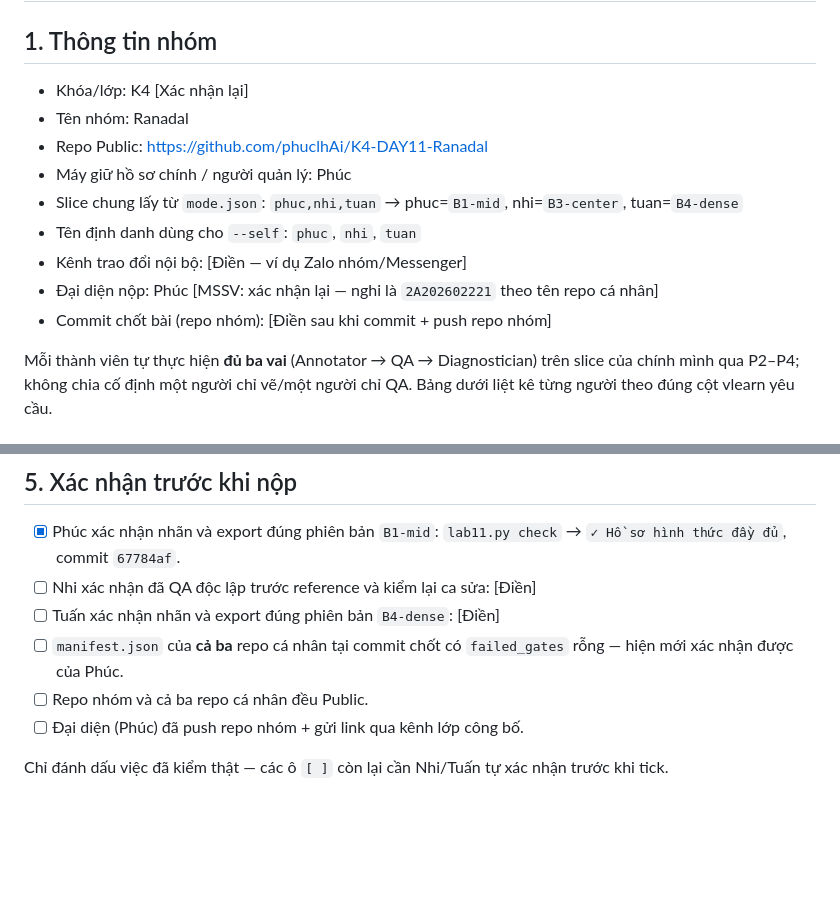
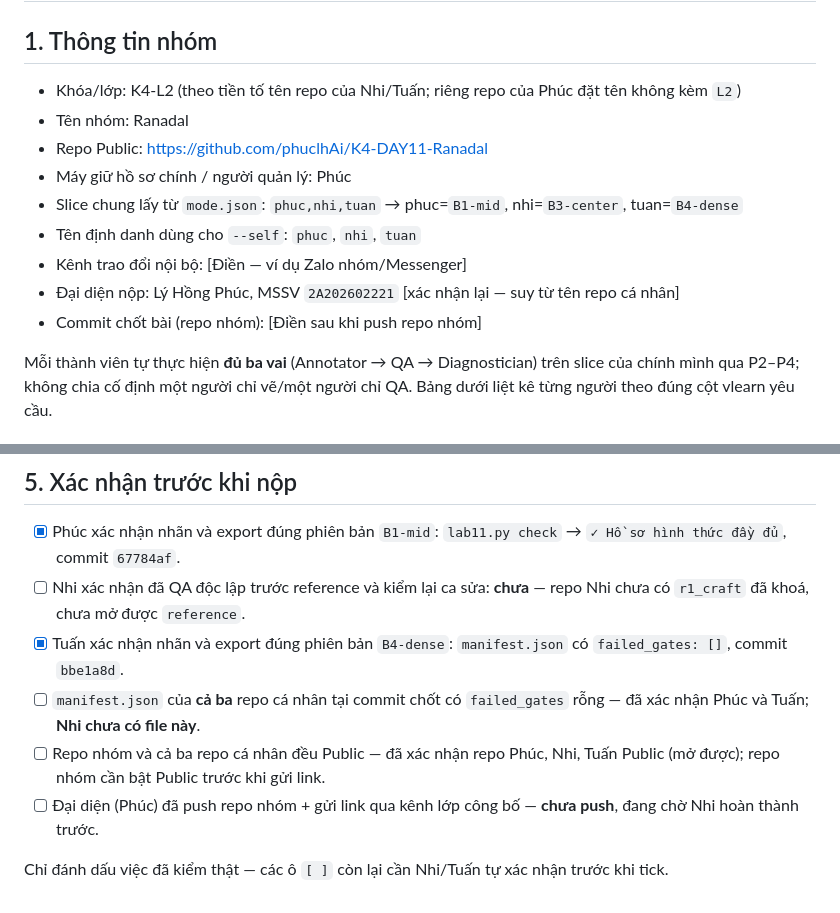
Before and after one commit to phuclhAi/K4-DAY11-Ranadal, a Markdown page: TEAMMATES.md, 2 parts joined by grey strips. Drawn GitHub-style; blank space fills up the shorter version.

```diff
--- a/TEAMMATES.md
+++ b/TEAMMATES.md
@@ -2,15 +2,15 @@
 
 ## 1. Thông tin nhóm
 
-- Khóa/lớp: K4 [Xác nhận lại]
+- Khóa/lớp: K4-L2 (theo tiền tố tên repo của Nhi/Tuấn; riêng repo của Phúc đặt tên không kèm `L2`)
 - Tên nhóm: Ranadal
 - Repo Public: https://github.com/phuclhAi/K4-DAY11-Ranadal
 - Máy giữ hồ sơ chính / người quản lý: Phúc
 - Slice chung lấy từ `mode.json`: `phuc,nhi,tuan` → phuc=`B1-mid`, nhi=`B3-center`, tuan=`B4-dense`
 - Tên định danh dùng cho `--self`: `phuc`, `nhi`, `tuan`
 - Kênh trao đổi nội bộ: [Điền — ví dụ Zalo nhóm/Messenger]
-- Đại diện nộp: Phúc [MSSV: xác nhận lại — nghi là `2A202602221` theo tên repo cá nhân]
-- Commit chốt bài (repo nhóm): [Điền sau khi commit + push repo nhóm]
+- Đại diện nộp: Lý Hồng Phúc, MSSV `2A202602221` [xác nhận lại — suy từ tên repo cá nhân]
+- Commit chốt bài (repo nhóm): [Điền sau khi push repo nhóm]
 
 Mỗi thành viên tự thực hiện **đủ ba vai** (Annotator → QA → Diagnostician) trên slice của chính mình qua P2–P4;
 không chia cố định một người chỉ vẽ/một người chỉ QA. Bảng dưới liệt kê từng người theo đúng cột vlearn yêu cầu.
@@ -45,10 +46,10 @@ không chia cố định một người chỉ vẽ/một người chỉ QA. Bả
 ## 5. Xác nhận trước khi nộp
 
 - [x] Phúc xác nhận nhãn và export đúng phiên bản `B1-mid`: `lab11.py check` → `✓ Hồ sơ hình thức đầy đủ`, commit `67784af`.
-- [ ] Nhi xác nhận đã QA độc lập trước reference và kiểm lại ca sửa: [Điền]
-- [ ] Tuấn xác nhận nhãn và export đúng phiên bản `B4-dense`: [Điền]
-- [ ] `manifest.json` của **cả ba** repo cá nhân tại commit chốt có `failed_gates` rỗng — hiện mới xác nhận được của Phúc.
-- [ ] Repo nhóm và cả ba repo cá nhân đều Public.
-- [ ] Đại diện (Phúc) đã push repo nhóm + gửi link qua kênh lớp công bố.
+- [ ] Nhi xác nhận đã QA độc lập trước reference và kiểm lại ca sửa: **chưa** — repo Nhi chưa có `r1_craft` đã khoá, chưa mở được `reference`.
+- [x] Tuấn xác nhận nhãn và export đúng phiên bản `B4-dense`: `manifest.json` có `failed_gates: []`, commit `bbe1a8d`.
+- [ ] `manifest.json` của **cả ba** repo cá nhân tại commit chốt có `failed_gates` rỗng — đã xác nhận Phúc và Tuấn; **Nhi chưa có file này**.
+- [ ] Repo nhóm và cả ba repo cá nhân đều Public — đã xác nhận repo Phúc, Nhi, Tuấn Public (mở được); repo nhóm cần bật Public trước khi gửi link.
+- [ ] Đại diện (Phúc) đã push repo nhóm + gửi link qua kênh lớp công bố — **chưa push**, đang chờ Nhi hoàn thành trước.
 
 Chỉ đánh dấu việc đã kiểm thật — các ô `[ ]` còn lại cần Nhi/Tuấn tự xác nhận trước khi tick.
```
Also changed, not shown: other parts of TEAMMATES.md (+10 -9 lines), README.md (+26 -19 lines).
